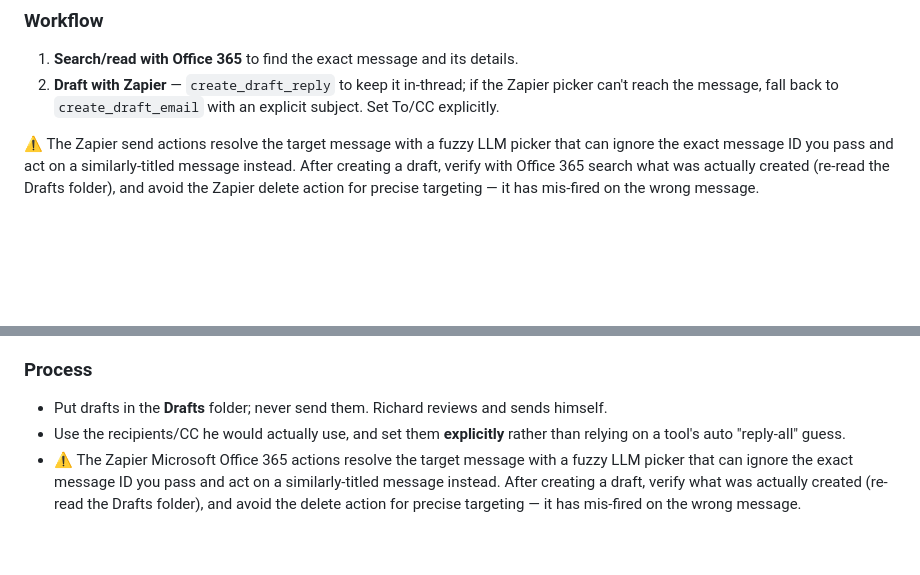
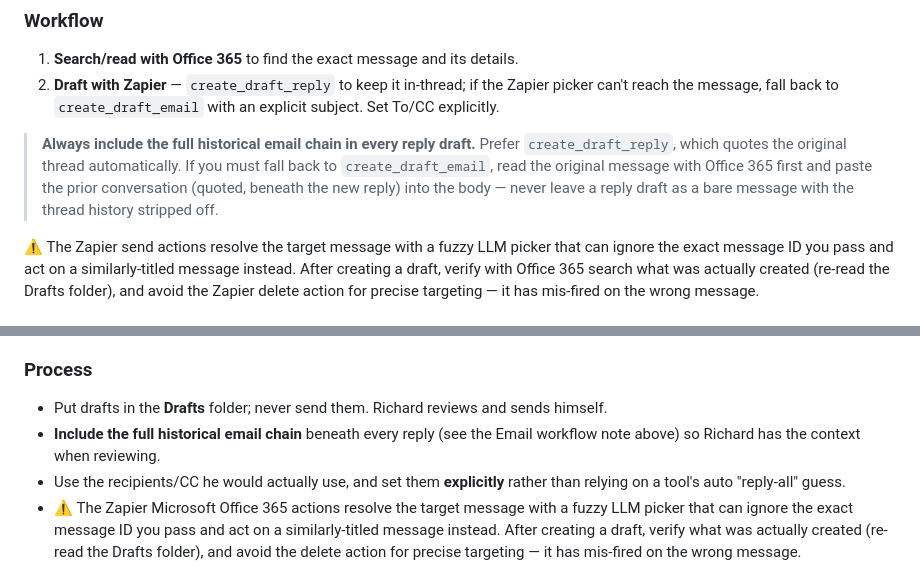
Before and after one commit to rpermewan/Rp, a Markdown page: CLAUDE.md, 2 parts joined by grey strips. GitHub-like rendering; blank space fills up the shorter version.

Commit message:
Require reply drafts to include the full historical email chain
Prefer create_draft_reply (quotes thread automatically); when falling back to
create_draft_email, paste the prior conversation into the body. Never strip the
history off a reply draft.

Co-Authored-By: Claude Opus 4.8 <noreply@anthropic.com>
Claude-Session: https://claude.ai/code/session_011S3XjvABETdkR13xmPggq2

```diff
--- a/CLAUDE.md
+++ b/CLAUDE.md
@@ -41,6 +41,13 @@ other email method.
 2. **Draft with Zapier** — `create_draft_reply` to keep it in-thread; if the
    Zapier picker can't reach the message, fall back to `create_draft_email` with
    an explicit subject. Set To/CC explicitly.
+
+> **Always include the full historical email chain in every reply draft.**
+> Prefer `create_draft_reply`, which quotes the original thread automatically.
+> If you must fall back to `create_draft_email`, read the original message with
+> Office 365 first and paste the prior conversation (quoted, beneath the new
+> reply) into the body — never leave a reply draft as a bare message with the
+> thread history stripped off.
 
 ⚠️ The Zapier send actions resolve the target message with a fuzzy LLM picker
 that can ignore the exact message ID you pass and act on a similarly-titled
@@ -102,6 +109,8 @@ should be applied to **all** future reply drafting, not any one email.
 
 - Put drafts in the **Drafts** folder; never send them. Richard reviews and
   sends himself.
+- **Include the full historical email chain** beneath every reply (see the
+  Email workflow note above) so Richard has the context when reviewing.
 - Use the recipients/CC he would actually use, and set them **explicitly**
   rather than relying on a tool's auto "reply-all" guess.
 - ⚠️ The Zapier Microsoft Office 365 actions resolve the target message with a
```
